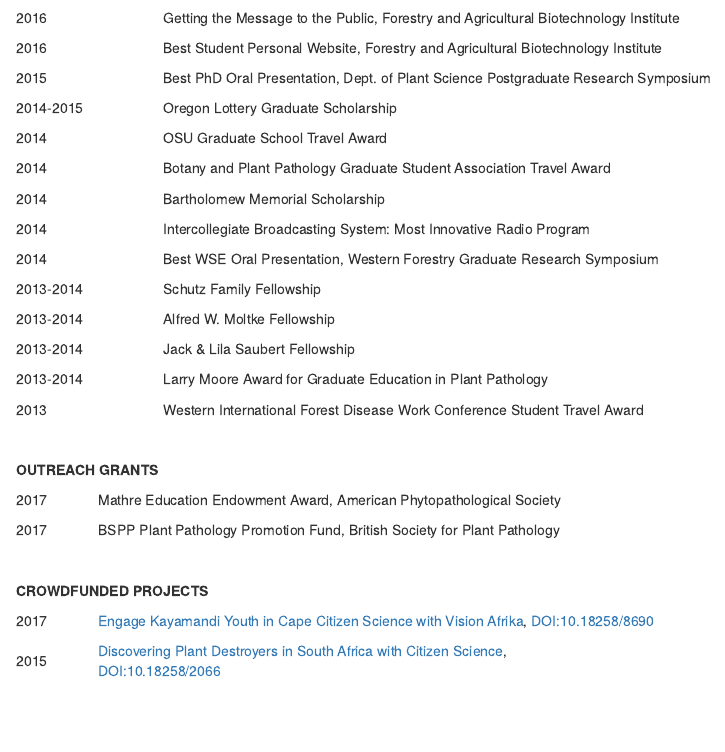
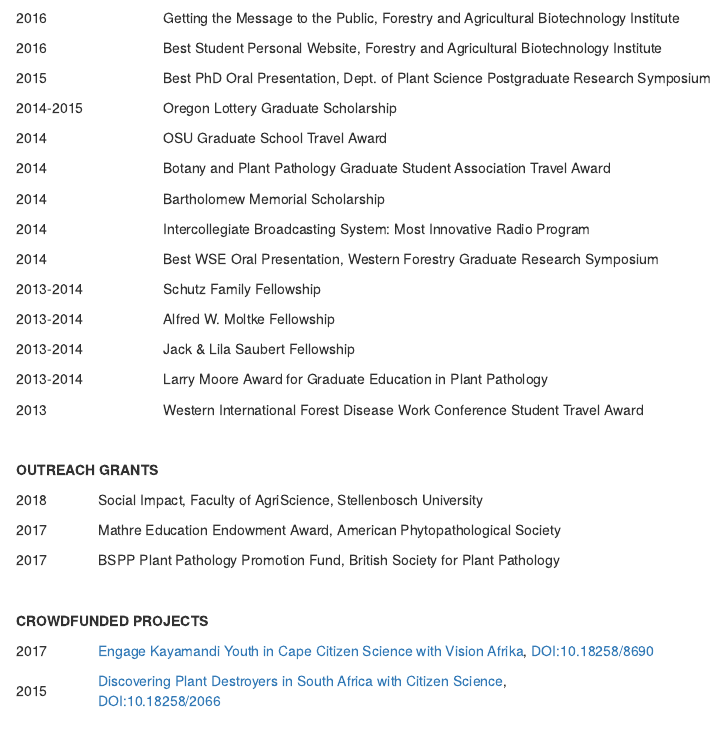
Before and after one commit to jmhulbert/jmhulbert.github.io, an R Markdown document (index.Rmd): the page in a window 1100 px wide, from 810 px down. The pictures show the output file index.html that the author committed with the source, opened offline.

Commit message:
Added Stellenbosch Social Impact Outreach Grant

```diff
--- a/index.Rmd
+++ b/index.Rmd
@@ -199,6 +199,14 @@
 <p><strong>OUTREACH GRANTS</strong></p>
 <table>
 <tbody>
+<tr>
+<td width="86">
+<p>2018</p>
+</td>
+<td width="892">
+<p>Social Impact, Faculty of AgriScience, Stellenbosch University</p>
+</td>
+</tr>
 <tr>
 <td width="86">
 <p>2017</p>
```
Also changed, not shown: index.html.
